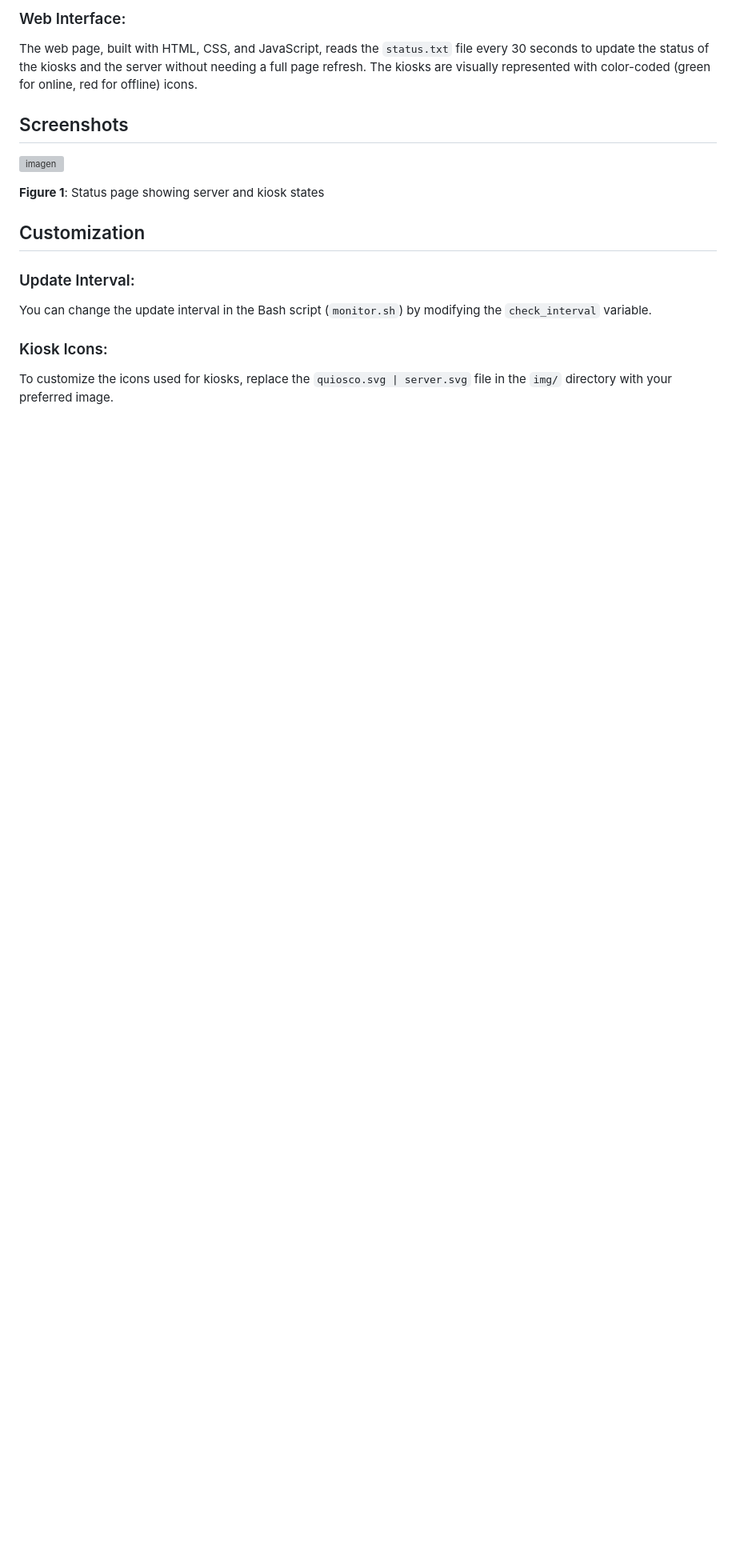
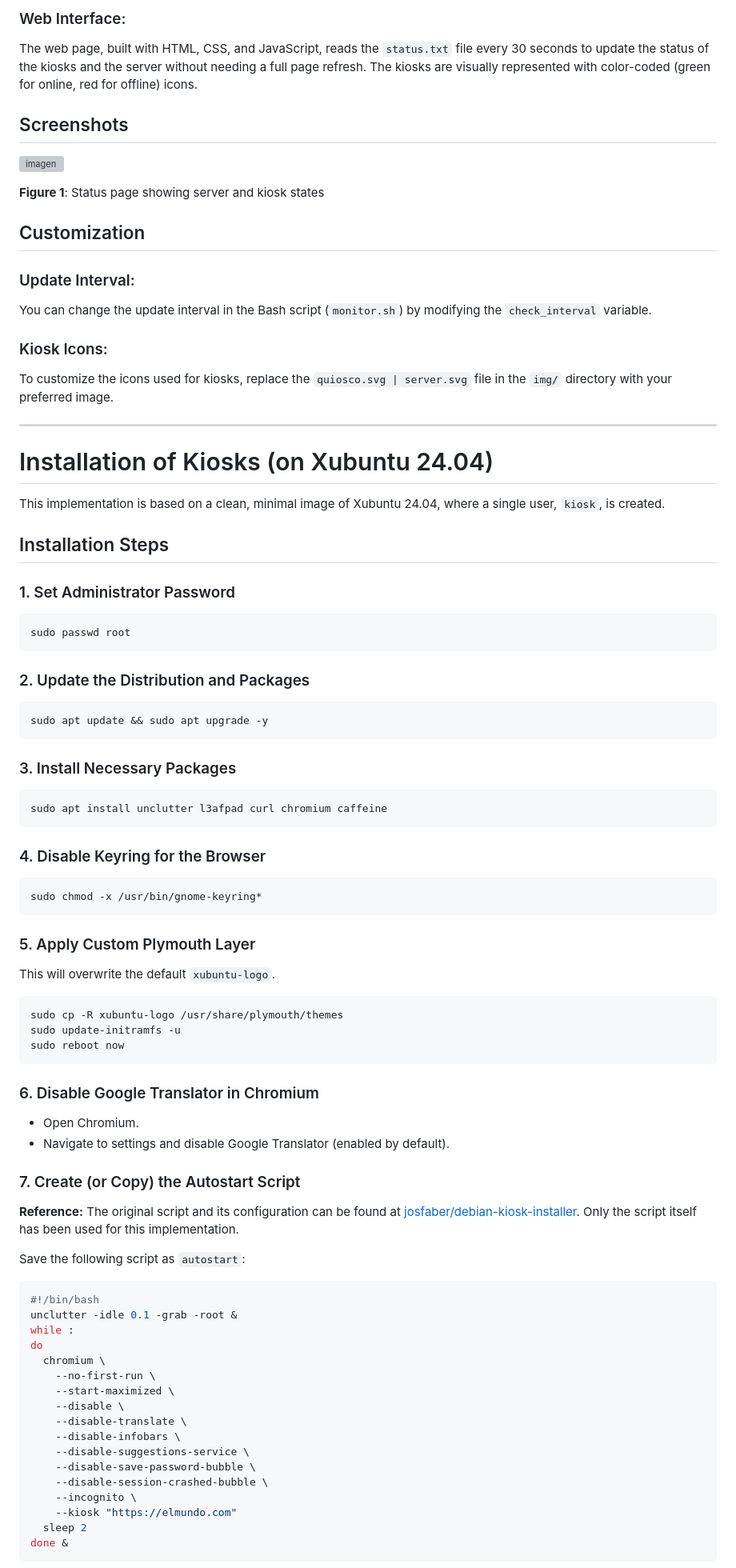
Before and after one commit to GOTXE/monkiosk, a Markdown page: README.md, the part around one of its changes. Shown at 80% size. Rendered like a GitHub page; blank space fills up the shorter version; grey boxes are pictures that could not be loaded.

Commit message:
README.md
Kiosks setup added

````diff
--- a/README.md
+++ b/README.md
@@ -152,3 +152,68 @@ You can change the update interval in the Bash script (`monitor.sh`) by modifyin
 
 To customize the icons used for kiosks, replace the `quiosco.svg | server.svg` file in the `img/` directory with your preferred image.
 
+---
+
+# Installation of Kiosks (on Xubuntu 24.04)
+
+This implementation is based on a clean, minimal image of Xubuntu 24.04, where a single user, `kiosk`, is created.
+
+
+## Installation Steps
+
+### 1. Set Administrator Password
+```bash
+sudo passwd root
+```
+
+### 2. Update the Distribution and Packages
+```bash
+sudo apt update && sudo apt upgrade -y
+```
+
+### 3. Install Necessary Packages
+```bash
+sudo apt install unclutter l3afpad curl chromium caffeine
+```
+
+### 4. Disable Keyring for the Browser
+```bash
+sudo chmod -x /usr/bin/gnome-keyring*
+```
+
+### 5. Apply Custom Plymouth Layer
+This will overwrite the default `xubuntu-logo`.
+```bash
+sudo cp -R xubuntu-logo /usr/share/plymouth/themes
+sudo update-initramfs -u
+sudo reboot now
+```
+
+### 6. Disable Google Translator in Chromium
+- Open Chromium.
+- Navigate to settings and disable Google Translator (enabled by default).
+
+### 7. Create (or Copy) the Autostart Script
+**Reference:** The original script and its configuration can be found at [josfaber/debian-kiosk-installer](https://github.com/josfaber/debian-kiosk-installer). Only the script itself has been used for this implementation.
+
+Save the following script as `autostart`:
+```bash
+#!/bin/bash
+unclutter -idle 0.1 -grab -root &
+while :
+do
+  chromium \
+    --no-first-run \
+    --start-maximized \
+    --disable \
+    --disable-translate \
+    --disable-infobars \
+    --disable-suggestions-service \
+    --disable-save-password-bubble \
+    --disable-session-crashed-bubble \
+    --incognito \
+    --kiosk "https://elmundo.com"
+  sleep 2
+done &
+```
+
````
Also changed, not shown: other parts of README.md (+28 -0 lines).
